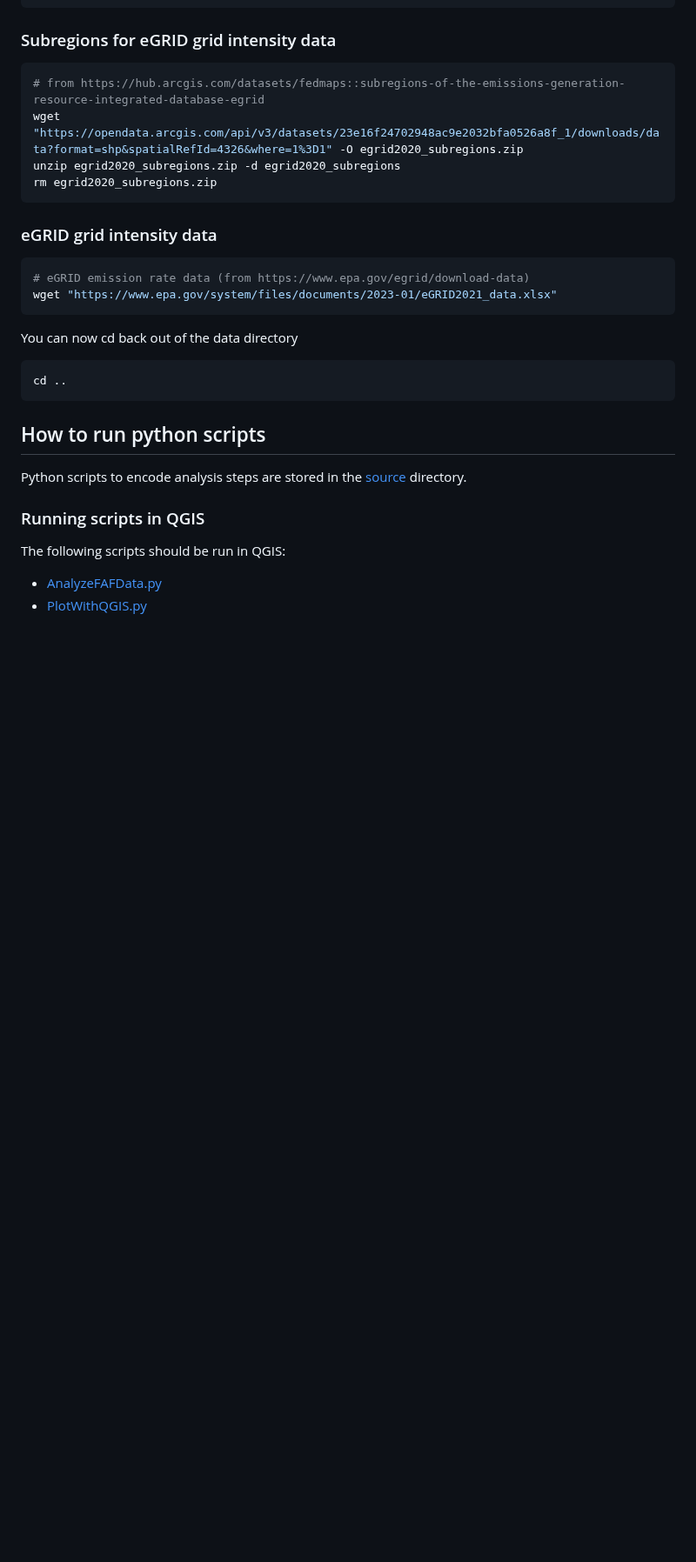
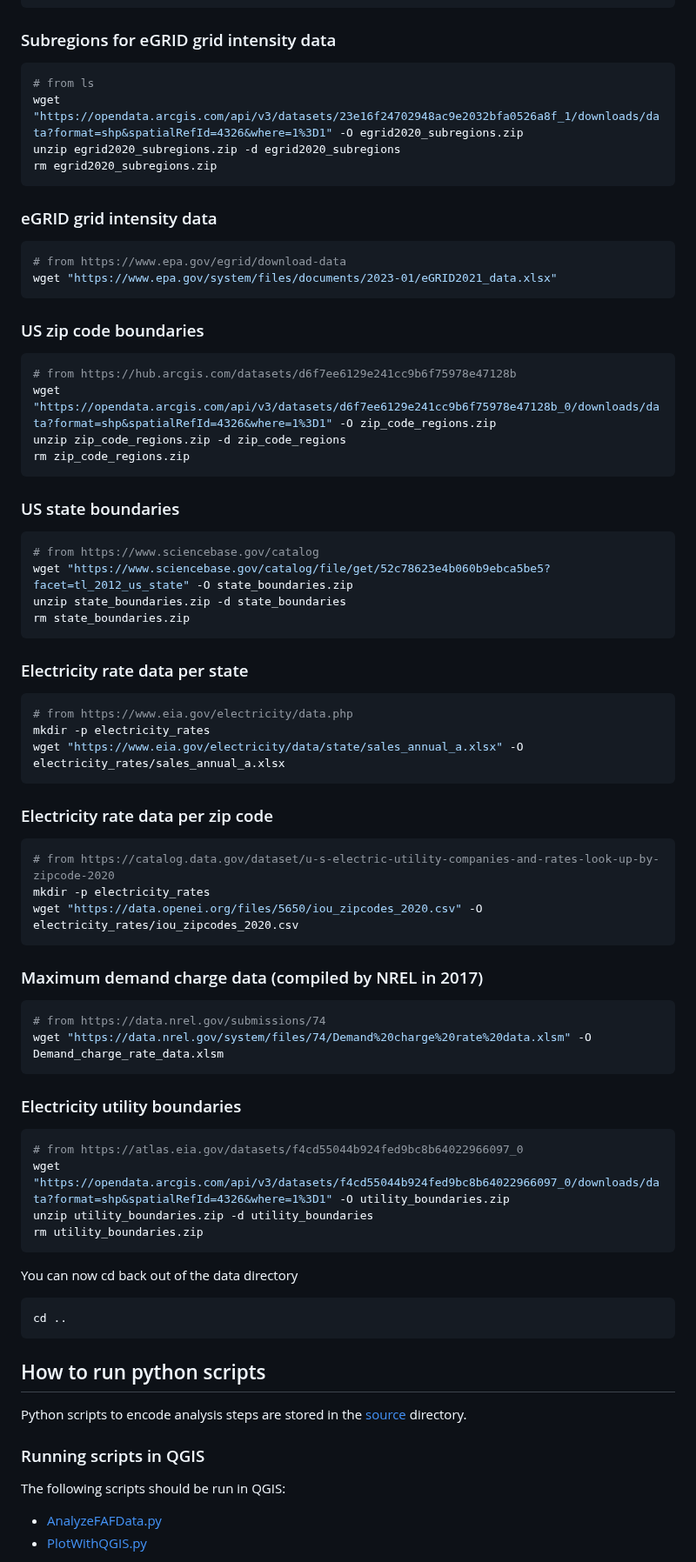
Before and after one commit to mcsc-impact-climate/Geo-FTADS-Analysis, a Markdown page: README.md, the part around the change. Shown at 87% size. GitHub-like rendering; blank space fills up the shorter version.

````diff
--- a/README.md
+++ b/README.md
@@ -75,7 +75,7 @@ rm VIUS_2002.zip
 
 ### Subregions for eGRID grid intensity data
 ```bash
-# from https://hub.arcgis.com/datasets/fedmaps::subregions-of-the-emissions-generation-resource-integrated-database-egrid
+# from ls
 wget "https://opendata.arcgis.com/api/v3/datasets/23e16f24702948ac9e2032bfa0526a8f_1/downloads/data?format=shp&spatialRefId=4326&where=1%3D1" -O egrid2020_subregions.zip
 unzip egrid2020_subregions.zip -d egrid2020_subregions
 rm egrid2020_subregions.zip
@@ -83,11 +83,53 @@ rm egrid2020_subregions.zip
 
 ### eGRID grid intensity data
 ```bash
-# eGRID emission rate data (from https://www.epa.gov/egrid/download-data)
+# from https://www.epa.gov/egrid/download-data
 wget "https://www.epa.gov/system/files/documents/2023-01/eGRID2021_data.xlsx"
 ```
 
+### US zip code boundaries
+```bash
+# from https://hub.arcgis.com/datasets/d6f7ee6129e241cc9b6f75978e47128b
+wget "https://opendata.arcgis.com/api/v3/datasets/d6f7ee6129e241cc9b6f75978e47128b_0/downloads/data?format=shp&spatialRefId=4326&where=1%3D1" -O zip_code_regions.zip
+unzip zip_code_regions.zip -d zip_code_regions
+rm zip_code_regions.zip
+```
 
+### US state boundaries
+```bash
+# from https://www.sciencebase.gov/catalog
+wget "https://www.sciencebase.gov/catalog/file/get/52c78623e4b060b9ebca5be5?facet=tl_2012_us_state" -O state_boundaries.zip
+unzip state_boundaries.zip -d state_boundaries
+rm state_boundaries.zip
+```
+
+### Electricity rate data per state
+```bash
+# from https://www.eia.gov/electricity/data.php
+mkdir -p electricity_rates
+wget "https://www.eia.gov/electricity/data/state/sales_annual_a.xlsx" -O electricity_rates/sales_annual_a.xlsx
+```
+
+### Electricity rate data per zip code
+```bash
+# from https://catalog.data.gov/dataset/u-s-electric-utility-companies-and-rates-look-up-by-zipcode-2020
+mkdir -p electricity_rates
+wget "https://data.openei.org/files/5650/iou_zipcodes_2020.csv" -O electricity_rates/iou_zipcodes_2020.csv
+```
+
+### Maximum demand charge data (compiled by NREL in 2017)
+```bash
+# from https://data.nrel.gov/submissions/74
+wget "https://data.nrel.gov/system/files/74/Demand%20charge%20rate%20data.xlsm" -O Demand_charge_rate_data.xlsm
+```
+
+### Electricity utility boundaries
+```bash
+# from https://atlas.eia.gov/datasets/f4cd55044b924fed9bc8b64022966097_0
+wget "https://opendata.arcgis.com/api/v3/datasets/f4cd55044b924fed9bc8b64022966097_0/downloads/data?format=shp&spatialRefId=4326&where=1%3D1" -O utility_boundaries.zip
+unzip utility_boundaries.zip -d utility_boundaries
+rm utility_boundaries.zip
+```
 
 You can now cd back out of the data directory
 ```bash
````
